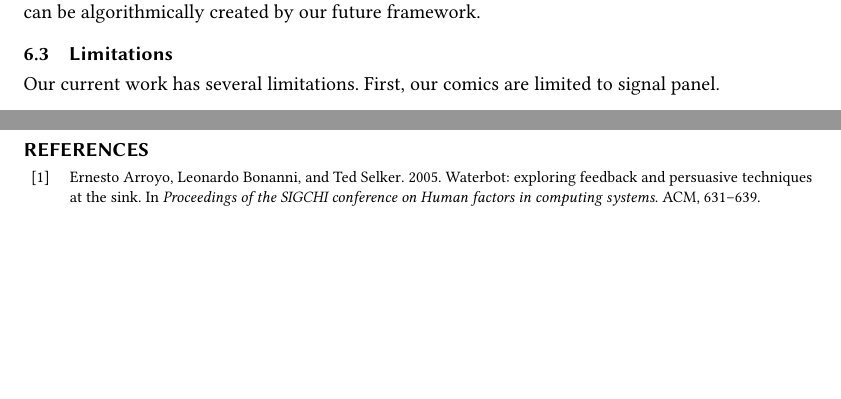
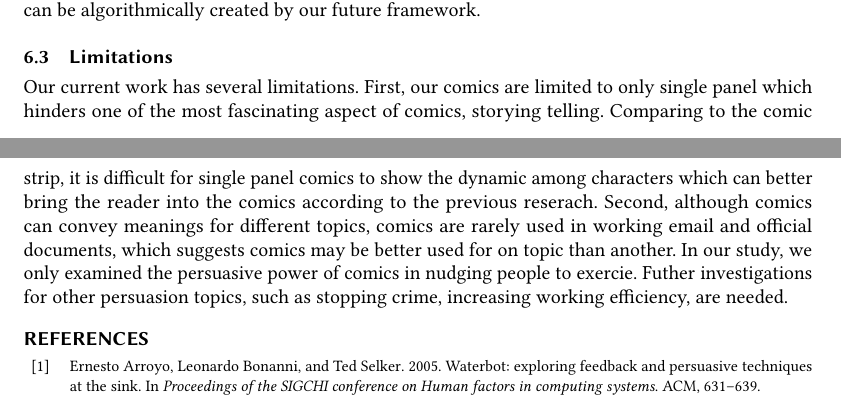
Before and after one commit to CrowdDynamicsLab/ComicPersuasion, a LaTeX paper (Paper Draft/LaTeX/cscw2018-comic.tex, which reads Paper Draft/LaTeX/discussion.tex): two parts of pages 17 and 18 of 19, joined at a grey line, cut so that both start at the same text, the shorter picture padded with empty space. Compiled offline with pdfLaTeX.

Commit message:
discussion update

```diff
--- a/Paper Draft/LaTeX/discussion.tex
+++ b/Paper Draft/LaTeX/discussion.tex
@@ -8,4 +8,4 @@ Our model suggests the background shading in a persuasive comic affects its pers
 Research on computational persuasion identified four major challenges including insufficient domain knowledge, constrained persuasion protocols, unrepresentative persuadee models and lack of optimal persuasion strategies\cite{huntertowards}. We broaden the design space of persuasion protocols by using comics to communicate persuasive messages. And in this study, we created a framework that can automatically create XKCD style persuasive comics based on the input of conversation texts and a set of parameters that can configure three key elements in the comic including character's gesture, inter-character distance, and background shading. With the integration of computational persuasion model in the future, the framework can synthesize persuadee's personal data to create comics with maximum persuasive power. For example, when persuading a risk-averse individual who values group norm to engage more exercise, a piece of persuasive comic showing a group of his/her friends are talking to the persuadee with negative-framed facts about him/her at a Gym can be algorithmically created by our future framework.
 
 \subsection{Limitations}
-Our current work has several limitations. First, our comics are limited to signal panel.
+Our current work has several limitations. First, our comics are limited to only single panel which hinders one of the most fascinating aspect of comics, storying telling. Comparing to the comic strip, it is difficult for single panel comics to show the dynamic among characters which can better bring the reader into the comics according to the previous reserach. Second, although comics can convey meanings for different topics, comics are rarely used in working email and official documents, which suggests comics may be better used for on topic than another. In our study, we only examined the persuasive power of comics in nudging people to exercie. Futher investigations for other persuasion topics, such as stopping crime, increasing working efficiency, are needed.
```
